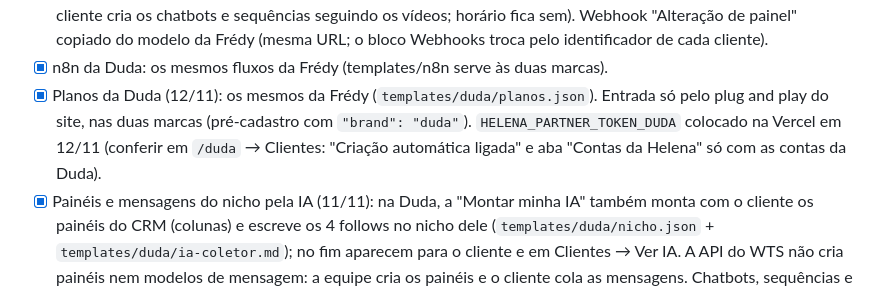
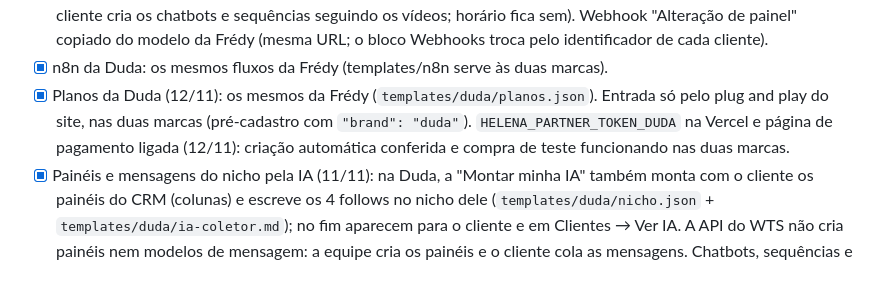
Before and after one commit to teixeirzkj/clonarfredy, a Markdown page: docs/PENDENCIAS.md, the part around the change. Rendered like a GitHub page.

Commit message:
Pendências: plug and play da Duda testado
Co-Authored-By: Claude Opus 5.5 <noreply@anthropic.com>

```diff
--- a/docs/PENDENCIAS.md
+++ b/docs/PENDENCIAS.md
@@ -105,7 +105,7 @@ Configuração da Duda:
 - [x] Conta modelo da Duda (12/11): "Conta Exemplo" na Duda (companyId 11112f52…), token em `WTS_MODEL_TOKEN_DUDA` na Vercel. Já tem: etiquetas (Oportunidade, Em atendimento, Proposta enviada, Em negociação, Venda, Venda perdida, Pendente, Cliente, Lead frio, Follow 24h/48h/72h/7d, Não respondeu follow, Sucesso, Falha, com cores), equipes (Geral, Comercial, Pós-venda) e painéis (Funil de Vendas: Novo contato → Em atendimento → Proposta enviada → Em negociação; Pós-venda: Em andamento → Retorno → Concluído).
 - [x] Conta Exemplo da Duda (12/11): chatbots, sequências, modelos e horário **não entram** (decisão do usuário: o cliente cria os chatbots e sequências seguindo os vídeos; horário fica sem). Webhook "Alteração de painel" copiado do modelo da Frédy (mesma URL; o bloco Webhooks troca pelo identificador de cada cliente).
 - [x] n8n da Duda: os mesmos fluxos da Frédy (templates/n8n serve às duas marcas).
-- [x] Planos da Duda (12/11): os mesmos da Frédy (`templates/duda/planos.json`). Entrada só pelo plug and play do site, nas duas marcas (pré-cadastro com `"brand": "duda"`). `HELENA_PARTNER_TOKEN_DUDA` colocado na Vercel em 12/11 (conferir em `/duda` → Clientes: "Criação automática ligada" e aba "Contas da Helena" só com as contas da Duda).
+- [x] Planos da Duda (12/11): os mesmos da Frédy (`templates/duda/planos.json`). Entrada só pelo plug and play do site, nas duas marcas (pré-cadastro com `"brand": "duda"`). `HELENA_PARTNER_TOKEN_DUDA` na Vercel e página de pagamento ligada (12/11): criação automática conferida e compra de teste funcionando nas duas marcas.
 - [x] Painéis e mensagens do nicho pela IA (11/11): na Duda, a "Montar minha IA" também monta com o cliente os painéis do CRM (colunas) e escreve os 4 follows no nicho dele (`templates/duda/nicho.json` + `templates/duda/ia-coletor.md`); no fim aparecem para o cliente e em Clientes → Ver IA. A API do WTS não cria painéis nem modelos de mensagem: a equipe cria os painéis e o cliente cola as mensagens. Chatbots, sequências e etiquetas continuam os padrões.
 - [x] Prompt padrão genérico da Duda (12/11): `templates/duda/prompt-padrao.md` (studio de pilates fictício, mesmo formato e cabeçalho do n8n da Frédy).
 - [ ] (Opcional) `DUDA_APP_URL` na Vercel se o endereço do sistema não for `https://duda.wts.chat/`.
```
